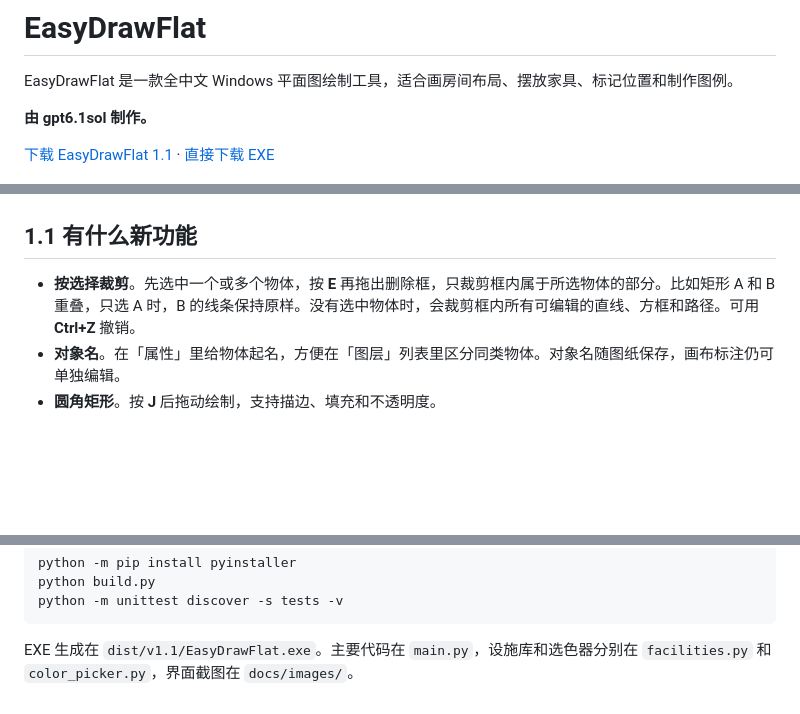
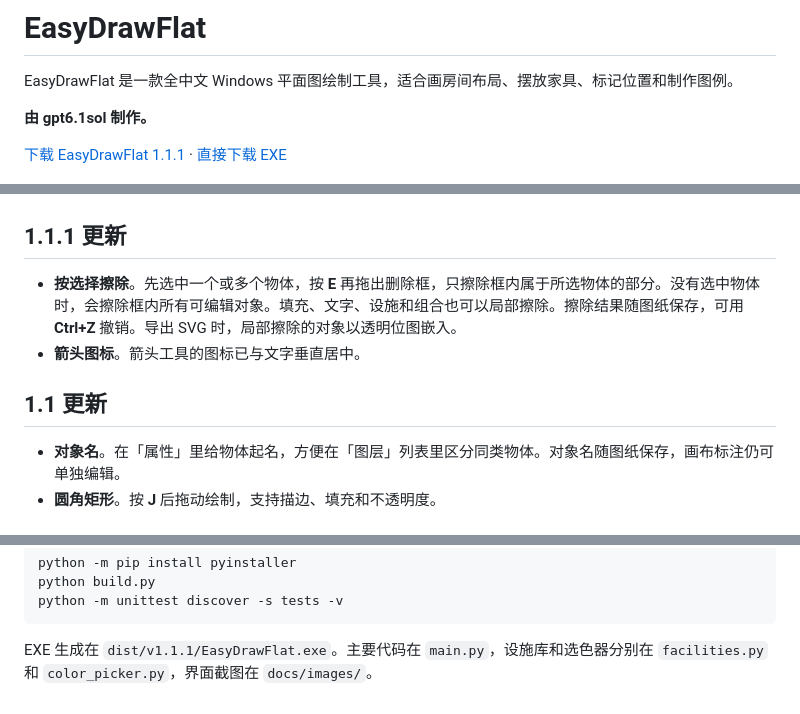
Before and after one commit to AAAjct/EasyDrawFlat, a Markdown page: README.md, 3 parts joined by grey strips. Drawn GitHub-style; blank space fills up the shorter version.

Commit message:
Release 1.1.1 with erasing for all object types

````diff
--- a/README.md
+++ b/README.md
@@ -4,13 +4,16 @@ EasyDrawFlat 是一款全中文 Windows 平面图绘制工具，适合画房间
 
 **由 gpt6.1sol 制作。**
 
-[下载 EasyDrawFlat 1.1](https://github.com/AAAjct/EasyDrawFlat/releases/latest) · [直接下载 EXE](https://github.com/AAAjct/EasyDrawFlat/releases/download/v1.1/EasyDrawFlat.exe)
+[下载 EasyDrawFlat 1.1.1](https://github.com/AAAjct/EasyDrawFlat/releases/latest) · [直接下载 EXE](https://github.com/AAAjct/EasyDrawFlat/releases/download/v1.1.1/EasyDrawFlat.exe)
 
 ![EasyDrawFlat 主界面](docs/images/main.png)
 
-## 1.1 有什么新功能
+## 1.1.1 更新
 
-- **按选择裁剪**。先选中一个或多个物体，按 **E** 再拖出删除框，只裁剪框内属于所选物体的部分。比如矩形 A 和 B 重叠，只选 A 时，B 的线条保持原样。没有选中物体时，会裁剪框内所有可编辑的直线、方框和路径。可用 **Ctrl+Z** 撤销。
+- **按选择擦除**。先选中一个或多个物体，按 **E** 再拖出删除框，只擦除框内属于所选物体的部分。没有选中物体时，会擦除框内所有可编辑对象。填充、文字、设施和组合也可以局部擦除。擦除结果随图纸保存，可用 **Ctrl+Z** 撤销。导出 SVG 时，局部擦除的对象以透明位图嵌入。
+- **箭头图标**。箭头工具的图标已与文字垂直居中。
+
+## 1.1 更新
 - **对象名**。在「属性」里给物体起名，方便在「图层」列表里区分同类物体。对象名随图纸保存，画布标注仍可单独编辑。
 - **圆角矩形**。按 **J** 后拖动绘制，支持描边、填充和不透明度。
 
@@ -67,4 +70,4 @@ python build.py
 python -m unittest discover -s tests -v
 ```
 
-EXE 生成在 `dist/v1.1/EasyDrawFlat.exe`。主要代码在 `main.py`，设施库和选色器分别在 `facilities.py` 和 `color_picker.py`，界面截图在 `docs/images/`。
+EXE 生成在 `dist/v1.1.1/EasyDrawFlat.exe`。主要代码在 `main.py`，设施库和选色器分别在 `facilities.py` 和 `color_picker.py`，界面截图在 `docs/images/`。
````
Also changed, not shown: docs/images/legends.png, docs/images/main.png, 5 other files.
